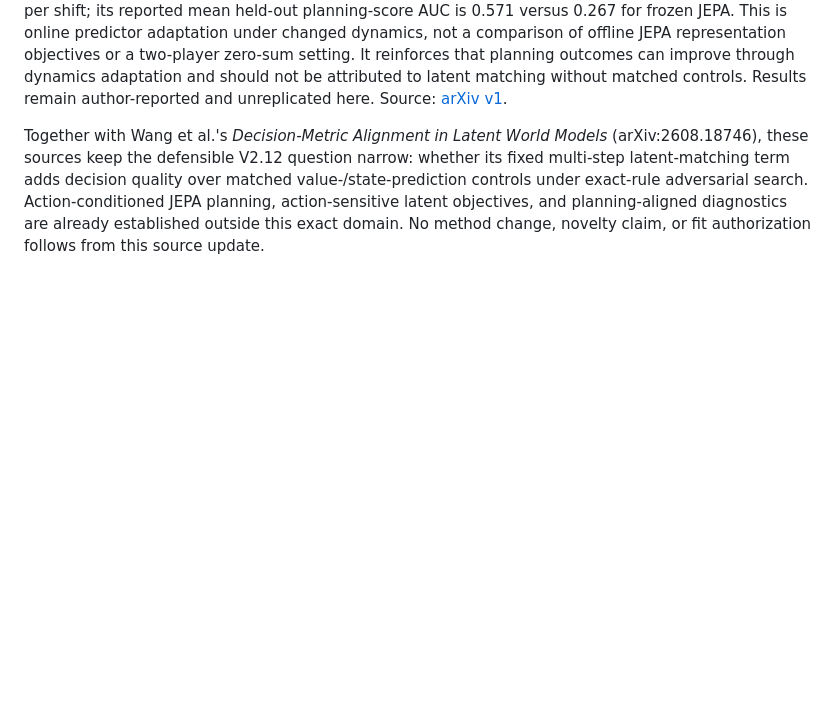
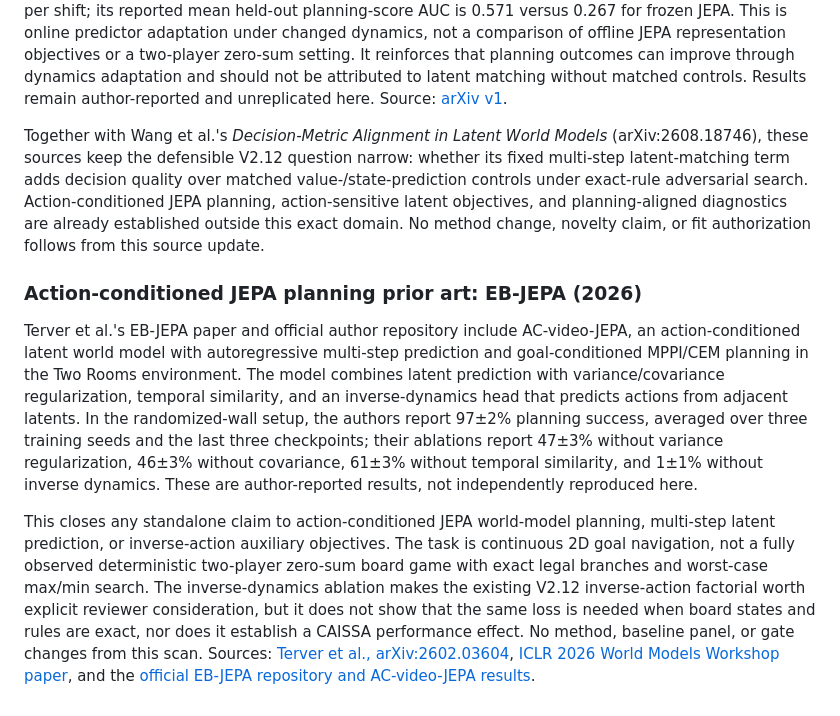
Before and after one commit to dakiemdarktharr/caissa-jepa, a Markdown page: docs/RELATED_WORK.md, the part around the change. Rendered like a GitHub page; blank space fills up the shorter version.

Commit message:
docs: add EB-JEPA Two Rooms prior-art audit

```diff
--- a/docs/RELATED_WORK.md
+++ b/docs/RELATED_WORK.md
@@ -651,3 +651,10 @@ Oberweger, Schwingshackl, and Murschitz, *Does Latent Planning Survive Point Clo
 Zhang et al., *JEPA-TTT: Persistent Test-Time Training of Latent World Models for Planning under Dynamics Shifts* (arXiv:2610.00722v1, 30 September 2026; accepted to the NeurIPS 2026 World Models in Physical AI Workshop), adapt only a pretrained action-conditioned predictor from self-supervised observed transitions, retaining the visual encoder, reward head, optimizer state, and replay buffer across episodes. In four continuous-control environments and eight fixed dynamics shifts, the paper reports higher planning metrics than frozen-JEPA, AdaJEPA, and PPO-TTT baselines, with three deployment runs per shift; its reported mean held-out planning-score AUC is 0.571 versus 0.267 for frozen JEPA. This is online predictor adaptation under changed dynamics, not a comparison of offline JEPA representation objectives or a two-player zero-sum setting. It reinforces that planning outcomes can improve through dynamics adaptation and should not be attributed to latent matching without matched controls. Results remain author-reported and unreplicated here. Source: [arXiv v1](https://arxiv.org/abs/2610.00722).
 
 Together with Wang et al.'s *Decision-Metric Alignment in Latent World Models* (arXiv:2608.18746), these sources keep the defensible V2.12 question narrow: whether its fixed multi-step latent-matching term adds decision quality over matched value-/state-prediction controls under exact-rule adversarial search. Action-conditioned JEPA planning, action-sensitive latent objectives, and planning-aligned diagnostics are already established outside this exact domain. No method change, novelty claim, or fit authorization follows from this source update.
+
+
+### Action-conditioned JEPA planning prior art: EB-JEPA (2026)
+
+Terver et al.'s EB-JEPA paper and official author repository include AC-video-JEPA, an action-conditioned latent world model with autoregressive multi-step prediction and goal-conditioned MPPI/CEM planning in the Two Rooms environment. The model combines latent prediction with variance/covariance regularization, temporal similarity, and an inverse-dynamics head that predicts actions from adjacent latents. In the randomized-wall setup, the authors report 97±2% planning success, averaged over three training seeds and the last three checkpoints; their ablations report 47±3% without variance regularization, 46±3% without covariance, 61±3% without temporal similarity, and 1±1% without inverse dynamics. These are author-reported results, not independently reproduced here.
+
+This closes any standalone claim to action-conditioned JEPA world-model planning, multi-step latent prediction, or inverse-action auxiliary objectives. The task is continuous 2D goal navigation, not a fully observed deterministic two-player zero-sum board game with exact legal branches and worst-case max/min search. The inverse-dynamics ablation makes the existing V2.12 inverse-action factorial worth explicit reviewer consideration, but it does not show that the same loss is needed when board states and rules are exact, nor does it establish a CAISSA performance effect. No method, baseline panel, or gate changes from this scan. Sources: [Terver et al., arXiv:2602.03604](https://arxiv.org/abs/2602.03604), [ICLR 2026 World Models Workshop paper](https://openreview.net/pdf?id=ZVAMdXGCUC), and the [official EB-JEPA repository and AC-video-JEPA results](https://github.com/facebookresearch/eb_jepa).
```
